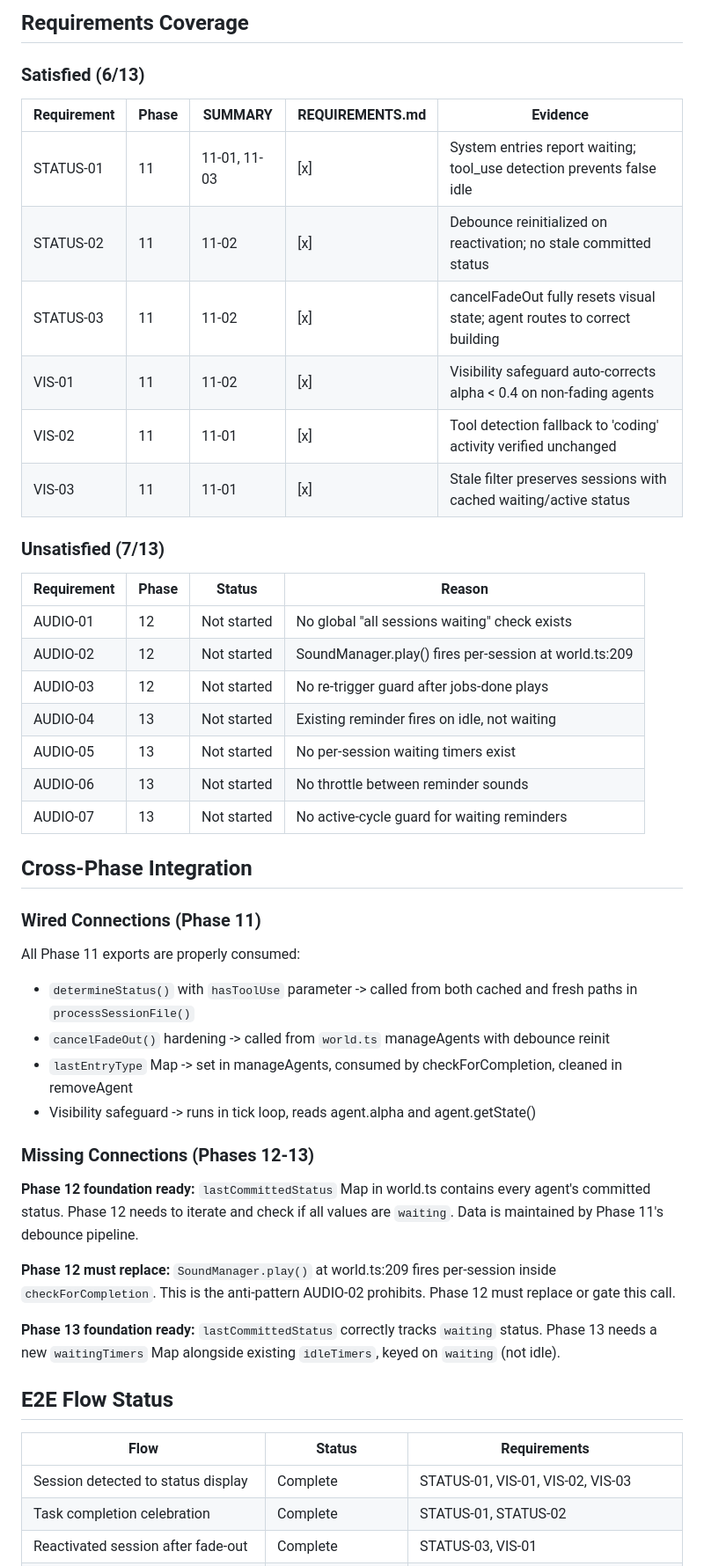
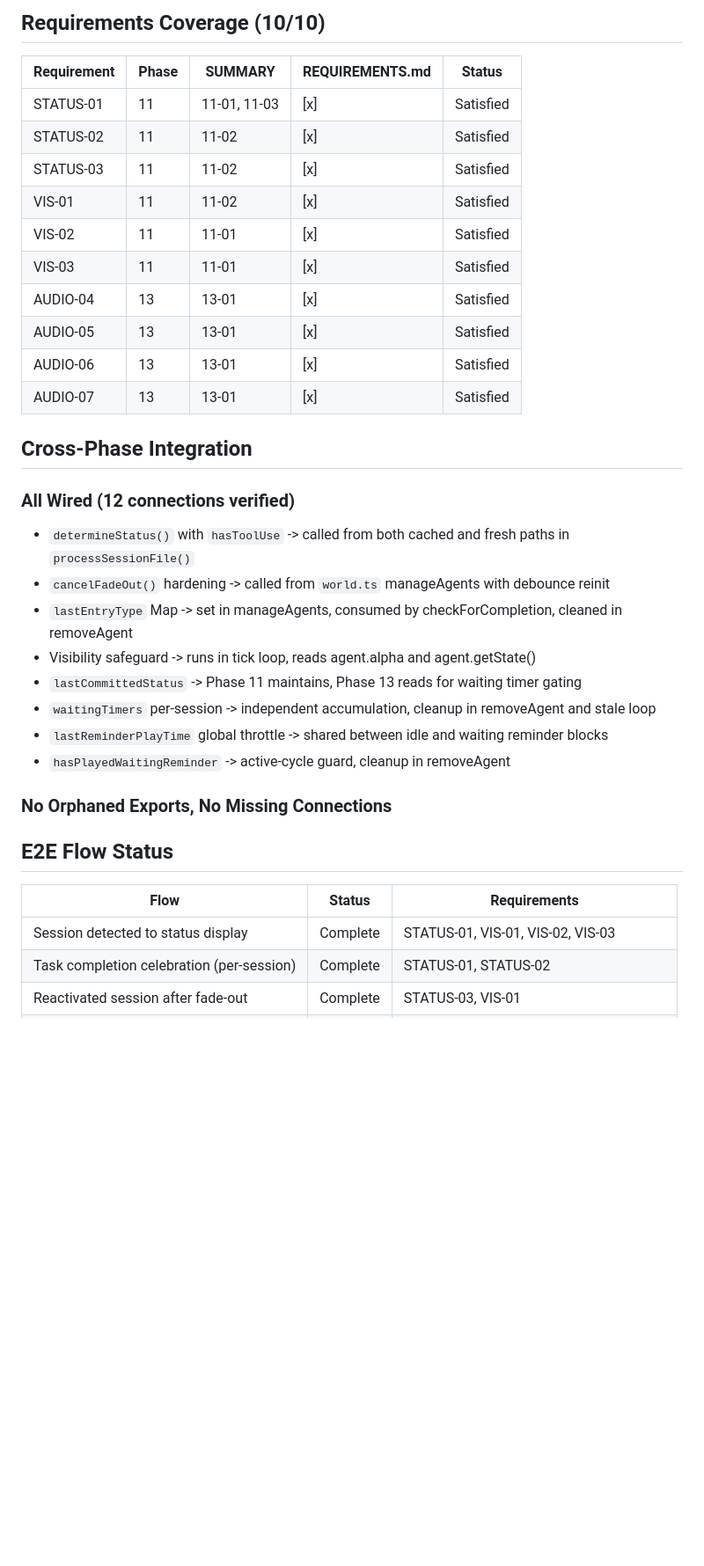
Before and after one commit to dan-strand/agentic-world, a Markdown page: .planning/v1.3-MILESTONE-AUDIT.md, the part around one of its changes. Shown at 88% size. GitHub-like rendering; blank space fills up the shorter version.

```diff
--- a/.planning/v1.3-MILESTONE-AUDIT.md
+++ b/.planning/v1.3-MILESTONE-AUDIT.md
@@ -86,51 +33,38 @@ Phase 11 provides a solid foundation for the remaining phases. The `lastCommitte
 
-## Requirements Coverage
+## Requirements Coverage (10/10)
 
-### Satisfied (6/13)
-
-| Requirement | Phase | SUMMARY | REQUIREMENTS.md | Evidence |
-|-------------|-------|---------|-----------------|---------|
-| STATUS-01 | 11 | 11-01, 11-03 | [x] | System entries report waiting; tool_use detection prevents false idle |
-| STATUS-02 | 11 | 11-02 | [x] | Debounce reinitialized on reactivation; no stale committed status |
-| STATUS-03 | 11 | 11-02 | [x] | cancelFadeOut fully resets visual state; agent routes to correct building |
-| VIS-01 | 11 | 11-02 | [x] | Visibility safeguard auto-corrects alpha < 0.4 on non-fading agents |
-| VIS-02 | 11 | 11-01 | [x] | Tool detection fallback to 'coding' activity verified unchanged |
-| VIS-03 | 11 | 11-01 | [x] | Stale filter preserves sessions with cached waiting/active status |
-
-### Unsatisfied (7/13)
-
-| Requirement | Phase | Status | Reason |
-|-------------|-------|--------|--------|
-| AUDIO-01 | 12 | Not started | No global "all sessions waiting" check exists |
-| AUDIO-02 | 12 | Not started | SoundManager.play() fires per-session at world.ts:209 |
-| AUDIO-03 | 12 | Not started | No re-trigger guard after jobs-done plays |
-| AUDIO-04 | 13 | Not started | Existing reminder fires on idle, not waiting |
-| AUDIO-05 | 13 | Not started | No per-session waiting timers exist |
-| AUDIO-06 | 13 | Not started | No throttle between reminder sounds |
-| AUDIO-07 | 13 | Not started | No active-cycle guard for waiting reminders |
+| Requirement | Phase | SUMMARY | REQUIREMENTS.md | Status |
+|-------------|-------|---------|-----------------|--------|
+| STATUS-01 | 11 | 11-01, 11-03 | [x] | Satisfied |
+| STATUS-02 | 11 | 11-02 | [x] | Satisfied |
+| STATUS-03 | 11 | 11-02 | [x] | Satisfied |
+| VIS-01 | 11 | 11-02 | [x] | Satisfied |
+| VIS-02 | 11 | 11-01 | [x] | Satisfied |
+| VIS-03 | 11 | 11-01 | [x] | Satisfied |
+| AUDIO-04 | 13 | 13-01 | [x] | Satisfied |
+| AUDIO-05 | 13 | 13-01 | [x] | Satisfied |
+| AUDIO-06 | 13 | 13-01 | [x] | Satisfied |
+| AUDIO-07 | 13 | 13-01 | [x] | Satisfied |
 
 ## Cross-Phase Integration
 
-### Wired Connections (Phase 11)
+### All Wired (12 connections verified)
 
-All Phase 11 exports are properly consumed:
-- `determineStatus()` with `hasToolUse` parameter -> called from both cached and fresh paths in `processSessionFile()`
+- `determineStatus()` with `hasToolUse` -> called from both cached and fresh paths in `processSessionFile()`
 - `cancelFadeOut()` hardening -> called from `world.ts` manageAgents with debounce reinit
 - `lastEntryType` Map -> set in manageAgents, consumed by checkForCompletion, cleaned in removeAgent
 - Visibility safeguard -> runs in tick loop, reads agent.alpha and agent.getState()
+- `lastCommittedStatus` -> Phase 11 maintains, Phase 13 reads for waiting timer gating
+- `waitingTimers` per-session -> independent accumulation, cleanup in removeAgent and stale loop
+- `lastReminderPlayTime` global throttle -> shared between idle and waiting reminder blocks
+- `hasPlayedWaitingReminder` -> active-cycle guard, cleanup in removeAgent
 
-### Missing Connections (Phases 12-13)
-
-**Phase 12 foundation ready:** `lastCommittedStatus` Map in world.ts contains every agent's committed status. Phase 12 needs to iterate and check if all values are `waiting`. Data is maintained by Phase 11's debounce pipeline.
-
-**Phase 12 must replace:** `SoundManager.play()` at world.ts:209 fires per-session inside `checkForCompletion`. This is the anti-pattern AUDIO-02 prohibits. Phase 12 must replace or gate this call.
-
-**Phase 13 foundation ready:** `lastCommittedStatus` correctly tracks `waiting` status. Phase 13 needs a new `waitingTimers` Map alongside existing `idleTimers`, keyed on `waiting` (not idle).
+### No Orphaned Exports, No Missing Connections
 
 ## E2E Flow Status
 
 | Flow | Status | Requirements |
 |------|--------|-------------|
 | Session detected to status display | Complete | STATUS-01, VIS-01, VIS-02, VIS-03 |
-| Task completion celebration | Complete | STATUS-01, STATUS-02 |
+| Task completion celebration (per-session) | Complete | STATUS-01, STATUS-02 |
 | Reactivated session after fade-out | Complete | STATUS-03, VIS-01 |
```
Also changed, not shown: other parts of .planning/v1.3-MILESTONE-AUDIT.md (+14 -69 lines).
